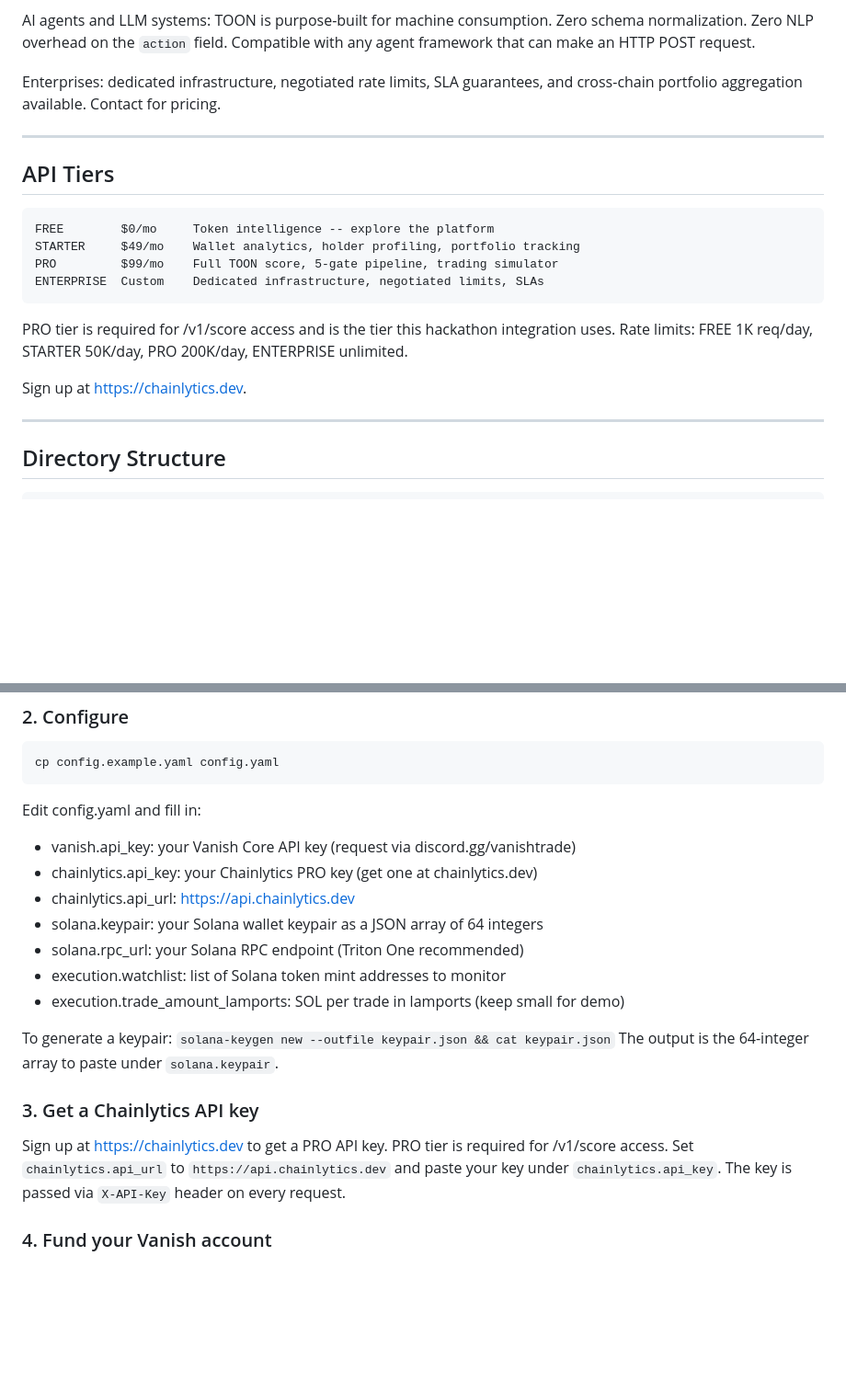
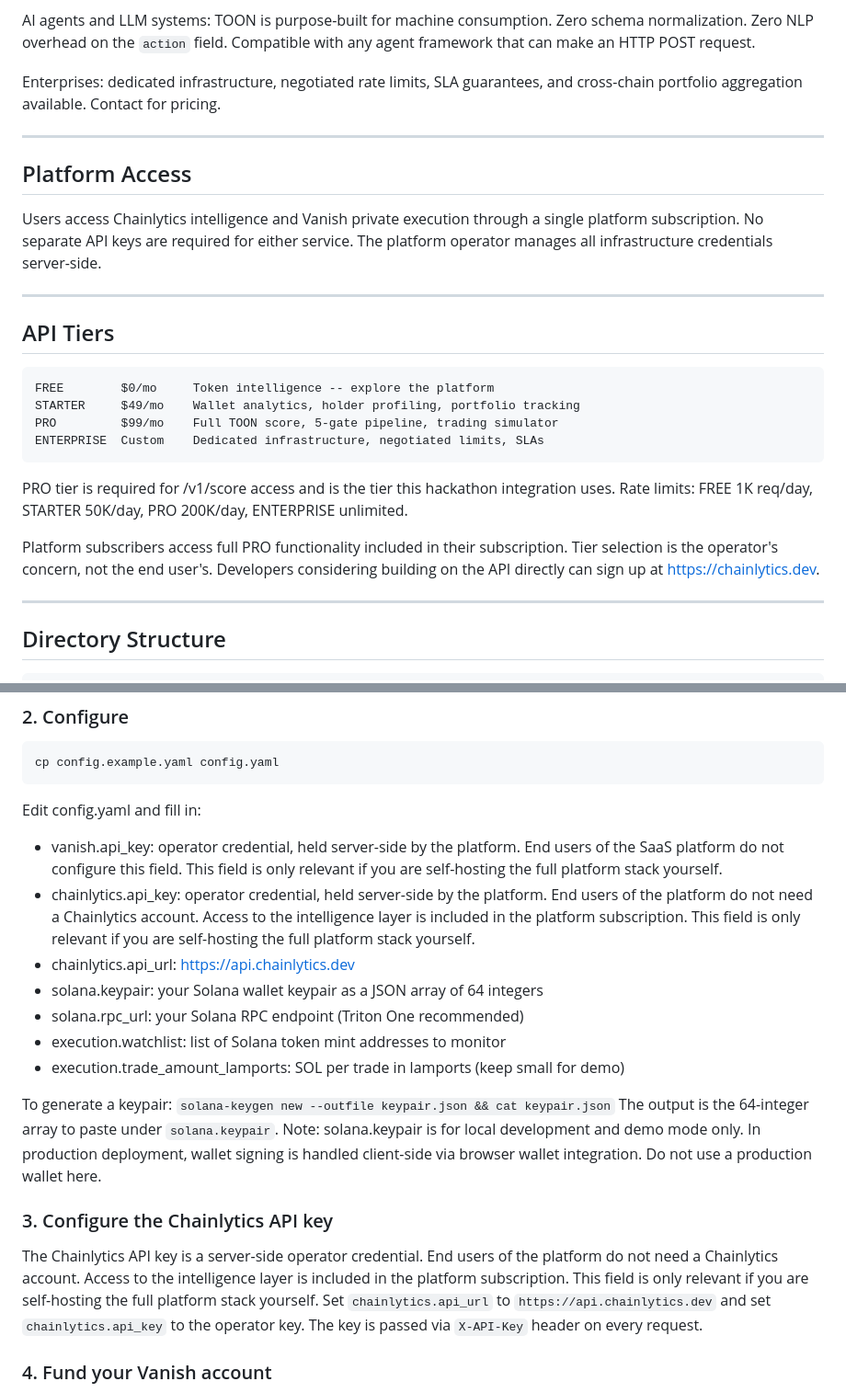
Before and after one commit to marioinstoriesdev/chainlytics, a Markdown page: README.md, 2 parts joined by grey strips. Shown at 92% size. Rendered like a GitHub page; blank space fills up the shorter version.

Commit message:
fix: correct operator/user API key framing, add Platform Access section

```diff
--- a/README.md
+++ b/README.md
@@ -203,6 +203,14 @@ cross-chain portfolio aggregation available. Contact for pricing.
 
 ---
 
+## Platform Access
+
+Users access Chainlytics intelligence and Vanish private execution through a single
+platform subscription. No separate API keys are required for either service. The
+platform operator manages all infrastructure credentials server-side.
+
+---
+
 ## API Tiers
 
     FREE        $0/mo     Token intelligence -- explore the platform
@@ -213,7 +221,9 @@ cross-chain portfolio aggregation available. Contact for pricing.
 PRO tier is required for /v1/score access and is the tier this hackathon integration
 uses. Rate limits: FREE 1K req/day, STARTER 50K/day, PRO 200K/day, ENTERPRISE unlimited.
 
-Sign up at https://chainlytics.dev.
+Platform subscribers access full PRO functionality included in their subscription.
+Tier selection is the operator's concern, not the end user's. Developers considering
+building on the API directly can sign up at https://chainlytics.dev.
 
 ---
 
@@ -245,8 +255,13 @@ Sign up at https://chainlytics.dev.
     cp config.example.yaml config.yaml
 
 Edit config.yaml and fill in:
-- vanish.api_key: your Vanish Core API key (request via discord.gg/vanishtrade)
-- chainlytics.api_key: your Chainlytics PRO key (get one at chainlytics.dev)
+- vanish.api_key: operator credential, held server-side by the platform. End users
+  of the SaaS platform do not configure this field. This field is only relevant if
+  you are self-hosting the full platform stack yourself.
+- chainlytics.api_key: operator credential, held server-side by the platform. End
+  users of the platform do not need a Chainlytics account. Access to the
+  intelligence layer is included in the platform subscription. This field is only
+  relevant if you are self-hosting the full platform stack yourself.
 - chainlytics.api_url: https://api.chainlytics.dev
 - solana.keypair: your Solana wallet keypair as a JSON array of 64 integers
 - solana.rpc_url: your Solana RPC endpoint (Triton One recommended)
@@ -255,13 +270,18 @@ Edit config.yaml and fill in:
 
 To generate a keypair: `solana-keygen new --outfile keypair.json && cat keypair.json`
 The output is the 64-integer array to paste under `solana.keypair`.
+Note: solana.keypair is for local development and demo mode only. In production
+deployment, wallet signing is handled client-side via browser wallet integration.
+Do not use a production wallet here.
 
-### 3. Get a Chainlytics API key
+### 3. Configure the Chainlytics API key
 
-Sign up at https://chainlytics.dev to get a PRO API key.
-PRO tier is required for /v1/score access.
-Set `chainlytics.api_url` to `https://api.chainlytics.dev` and paste your key under
-`chainlytics.api_key`. The key is passed via `X-API-Key` header on every request.
+The Chainlytics API key is a server-side operator credential. End users of the
+platform do not need a Chainlytics account. Access to the intelligence layer is
+included in the platform subscription. This field is only relevant if you are
+self-hosting the full platform stack yourself. Set `chainlytics.api_url` to
+`https://api.chainlytics.dev` and set `chainlytics.api_key` to the operator key.
+The key is passed via `X-API-Key` header on every request.
 
 ### 4. Fund your Vanish account
 
```
